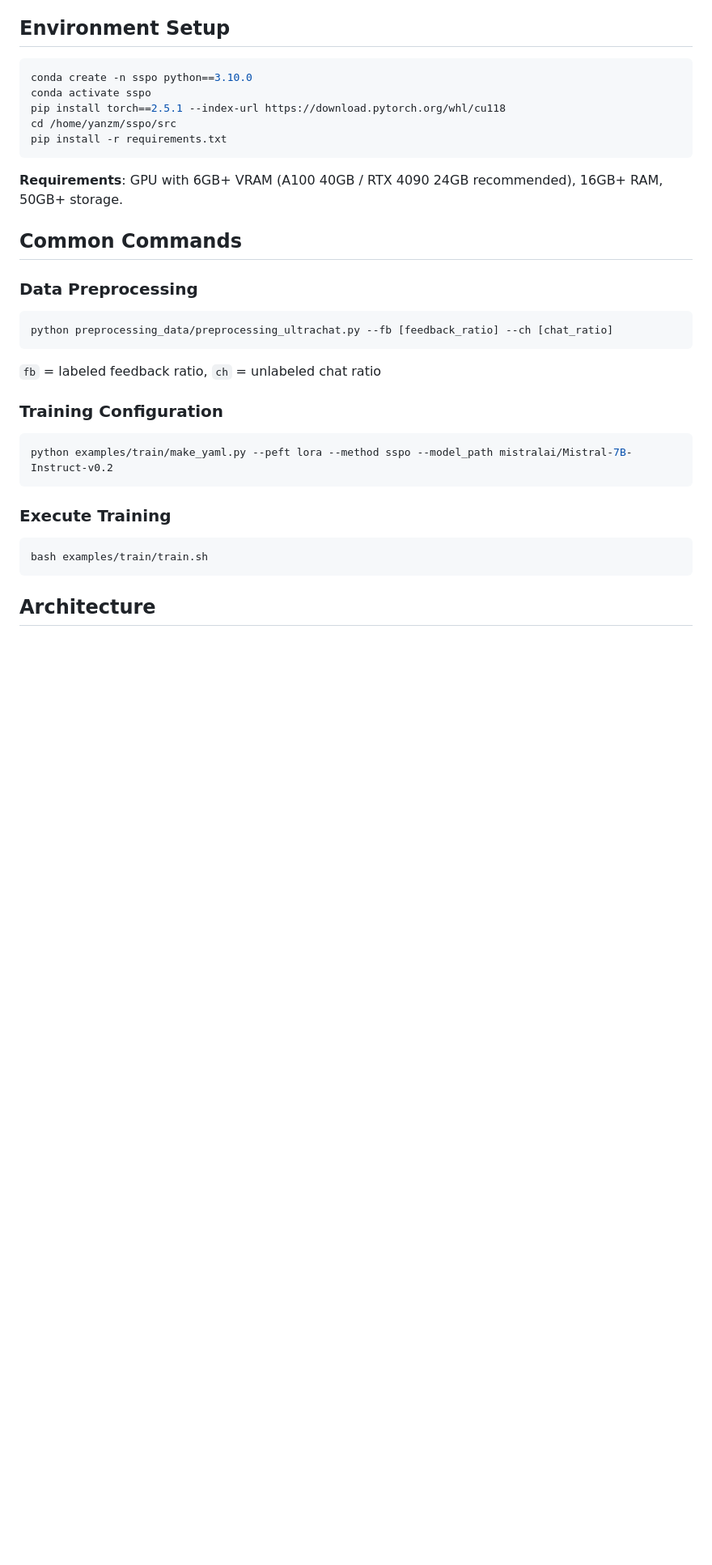
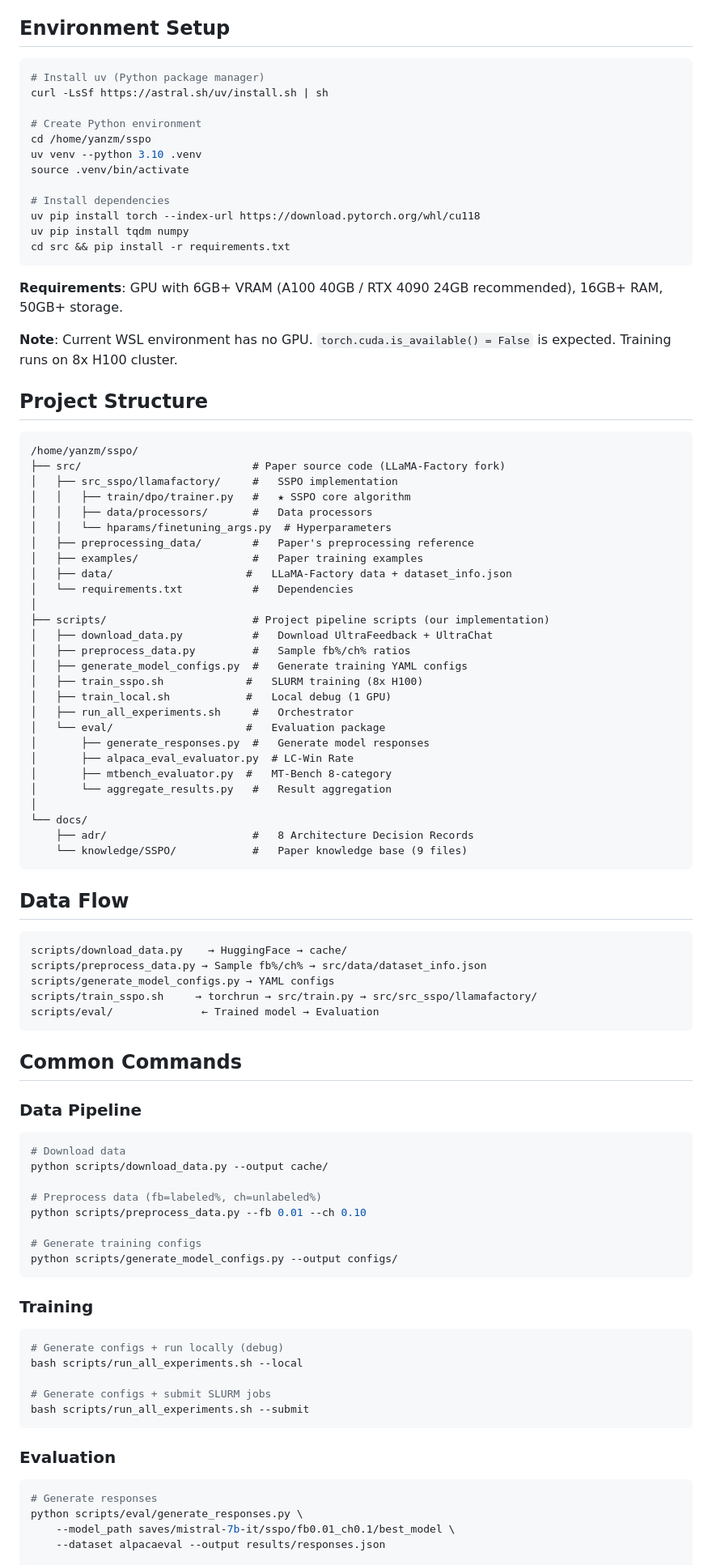
Before and after one commit to useleader/sspo, a Markdown page: CLAUDE.md, the part around one of its changes. Shown at 81% size. Rendered like a GitHub page; blank space fills up the shorter version.

````diff
--- a/CLAUDE.md
+++ b/CLAUDE.md
@@ -9,32 +9,93 @@ SSPO (Semi-Supervised Preference Optimization) is an ICLR 2026 paper reproductio
 ## Environment Setup
 
 ```bash
-conda create -n sspo python==3.10.0
-conda activate sspo
-pip install torch==2.5.1 --index-url https://download.pytorch.org/whl/cu118
-cd /home/yanzm/sspo/src
-pip install -r requirements.txt
+# Install uv (Python package manager)
+curl -LsSf https://astral.sh/uv/install.sh | sh
+
+# Create Python environment
+cd /home/yanzm/sspo
+uv venv --python 3.10 .venv
+source .venv/bin/activate
+
+# Install dependencies
+uv pip install torch --index-url https://download.pytorch.org/whl/cu118
+uv pip install tqdm numpy
+cd src && pip install -r requirements.txt
 ```
 
 **Requirements**: GPU with 6GB+ VRAM (A100 40GB / RTX 4090 24GB recommended), 16GB+ RAM, 50GB+ storage.
 
+**Note**: Current WSL environment has no GPU. `torch.cuda.is_available() = False` is expected. Training runs on 8x H100 cluster.
+
+## Project Structure
+
+```
+/home/yanzm/sspo/
+├── src/                           # Paper source code (LLaMA-Factory fork)
+│   ├── src_sspo/llamafactory/     #   SSPO implementation
+│   │   ├── train/dpo/trainer.py   #   ★ SSPO core algorithm
+│   │   ├── data/processors/       #   Data processors
+│   │   └── hparams/finetuning_args.py  # Hyperparameters
+│   ├── preprocessing_data/        #   Paper's preprocessing reference
+│   ├── examples/                  #   Paper training examples
+│   ├── data/                     #   LLaMA-Factory data + dataset_info.json
+│   └── requirements.txt           #   Dependencies
+│
+├── scripts/                       # Project pipeline scripts (our implementation)
+│   ├── download_data.py           #   Download UltraFeedback + UltraChat
+│   ├── preprocess_data.py         #   Sample fb%/ch% ratios
+│   ├── generate_model_configs.py  #   Generate training YAML configs
+│   ├── train_sspo.sh             #   SLURM training (8x H100)
+│   ├── train_local.sh            #   Local debug (1 GPU)
+│   ├── run_all_experiments.sh     #   Orchestrator
+│   └── eval/                     #   Evaluation package
+│       ├── generate_responses.py  #   Generate model responses
+│       ├── alpaca_eval_evaluator.py  # LC-Win Rate
+│       ├── mtbench_evaluator.py  #   MT-Bench 8-category
+│       └── aggregate_results.py   #   Result aggregation
+│
+└── docs/
+    ├── adr/                       #   8 Architecture Decision Records
+    └── knowledge/SSPO/            #   Paper knowledge base (9 files)
+```
+
+## Data Flow
+
+```
+scripts/download_data.py    → HuggingFace → cache/
+scripts/preprocess_data.py → Sample fb%/ch% → src/data/dataset_info.json
+scripts/generate_model_configs.py → YAML configs
+scripts/train_sspo.sh     → torchrun → src/train.py → src/src_sspo/llamafactory/
+scripts/eval/              ← Trained model → Evaluation
+```
+
 ## Common Commands
 
-### Data Preprocessing
+### Data Pipeline
 ```bash
-python preprocessing_data/preprocessing_ultrachat.py --fb [feedback_ratio] --ch [chat_ratio]
-```
-`fb` = labeled feedback ratio, `ch` = unlabeled chat ratio
+# Download data
+python scripts/download_data.py --output cache/
 
-### Training Configuration
-```bash
-python examples/train/make_yaml.py --peft lora --method sspo --model_path mistralai/Mistral-7B-Instruct-v0.2
+# Preprocess data (fb=labeled%, ch=unlabeled%)
+python scripts/preprocess_data.py --fb 0.01 --ch 0.10
+
+# Generate training configs
+python scripts/generate_model_configs.py --output configs/
 ```
 
-### Execute Training
+### Training
 ```bash
-bash examples/train/train.sh
+# Generate configs + run locally (debug)
+bash scripts/run_all_experiments.sh --local
+
+# Generate configs + submit SLURM jobs
+bash scripts/run_all_experiments.sh --submit
 ```
 
-## Architecture
+### Evaluation
+```bash
+# Generate responses
+python scripts/eval/generate_responses.py \
+    --model_path saves/mistral-7b-it/sspo/fb0.01_ch0.1/best_model \
+    --dataset alpacaeval --output results/responses.json
 
````
Also changed, not shown: other parts of CLAUDE.md (+36 -30 lines).
